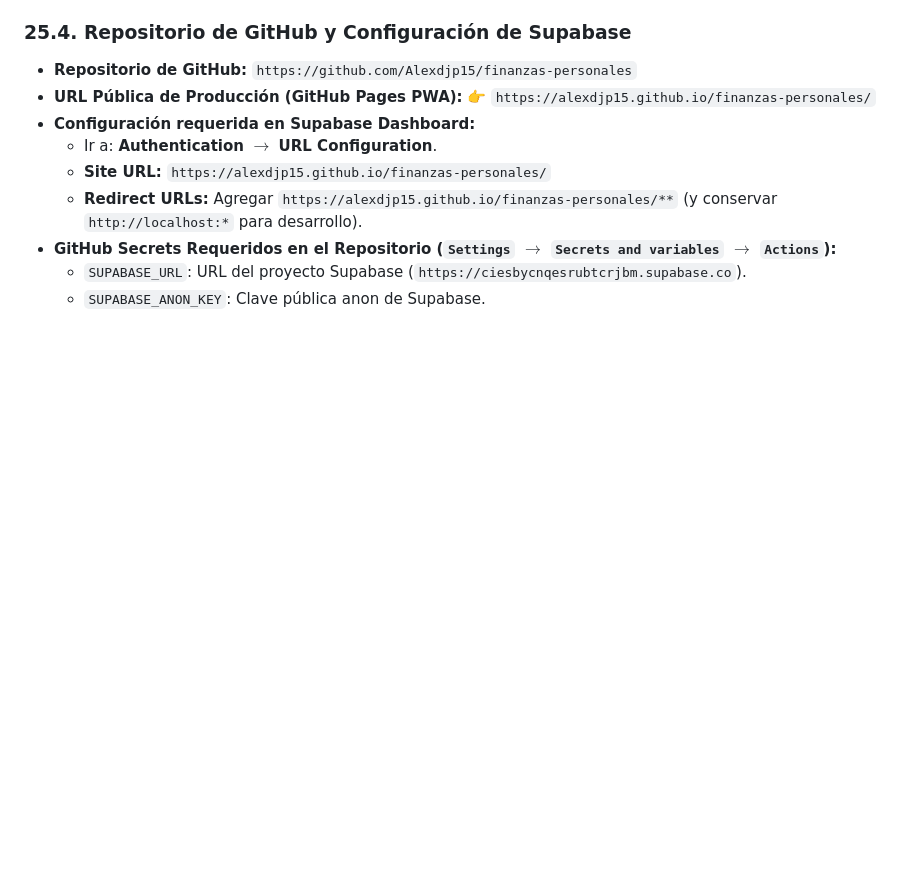
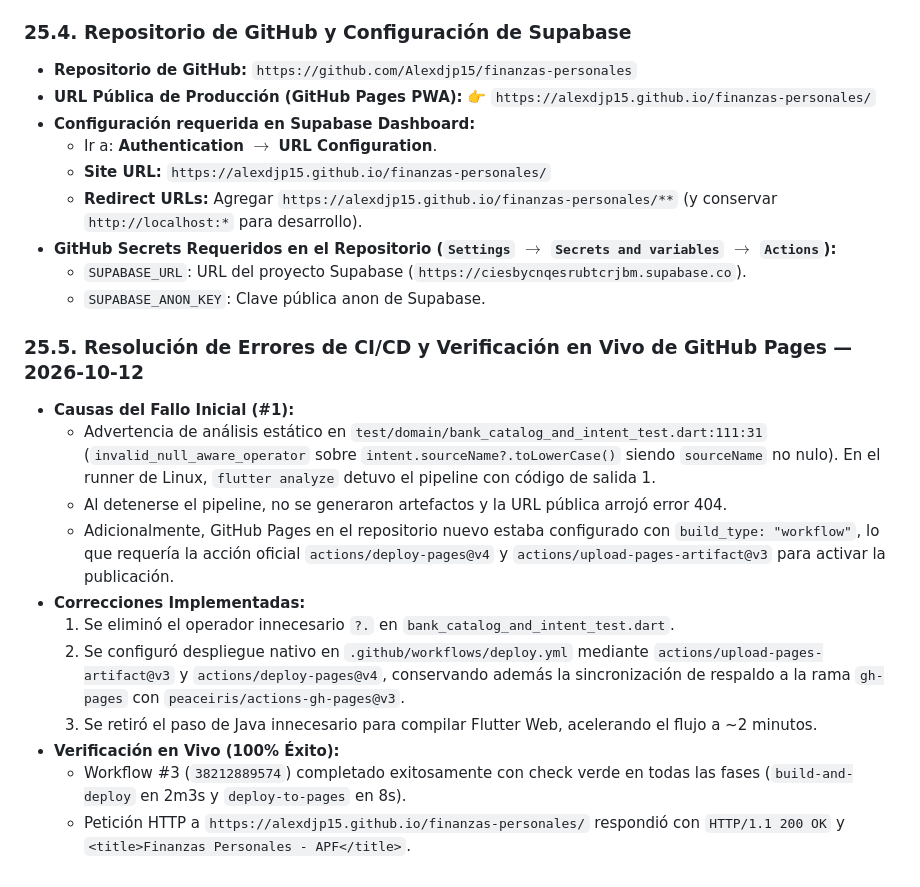
Before and after one commit to Alexdjp15/finanzas-personales, a Markdown page: MEMORY.md, the part around the change. Drawn GitHub-style; blank space fills up the shorter version.

Commit message:
docs: update MEMORY.md with Section 25.5 CI/CD resolution and live verification

```diff
--- a/MEMORY.md
+++ b/MEMORY.md
@@ -863,3 +863,16 @@ Este archivo conserva el contexto histórico, el estado técnico, las decisiones
 - **GitHub Secrets Requeridos en el Repositorio (`Settings` $\rightarrow$ `Secrets and variables` $\rightarrow$ `Actions`):**
   - `SUPABASE_URL`: URL del proyecto Supabase (`https://ciesbycnqesrubtcrjbm.supabase.co`).
   - `SUPABASE_ANON_KEY`: Clave pública anon de Supabase.
+
+### 25.5. Resolución de Errores de CI/CD y Verificación en Vivo de GitHub Pages — 2026-10-12
+- **Causas del Fallo Inicial (#1):**
+  - Advertencia de análisis estático en `test/domain/bank_catalog_and_intent_test.dart:111:31` (`invalid_null_aware_operator` sobre `intent.sourceName?.toLowerCase()` siendo `sourceName` no nulo). En el runner de Linux, `flutter analyze` detuvo el pipeline con código de salida 1.
+  - Al detenerse el pipeline, no se generaron artefactos y la URL pública arrojó error 404.
+  - Adicionalmente, GitHub Pages en el repositorio nuevo estaba configurado con `build_type: "workflow"`, lo que requería la acción oficial `actions/deploy-pages@v4` y `actions/upload-pages-artifact@v3` para activar la publicación.
+- **Correcciones Implementadas:**
+  1. Se eliminó el operador innecesario `?.` en `bank_catalog_and_intent_test.dart`.
+  2. Se configuró despliegue nativo en `.github/workflows/deploy.yml` mediante `actions/upload-pages-artifact@v3` y `actions/deploy-pages@v4`, conservando además la sincronización de respaldo a la rama `gh-pages` con `peaceiris/actions-gh-pages@v3`.
+  3. Se retiró el paso de Java innecesario para compilar Flutter Web, acelerando el flujo a ~2 minutos.
+- **Verificación en Vivo (100% Éxito):**
+  - Workflow #3 (`38212889574`) completado exitosamente con check verde en todas las fases (`build-and-deploy` en 2m3s y `deploy-to-pages` en 8s).
+  - Petición HTTP a `https://alexdjp15.github.io/finanzas-personales/` respondió con `HTTP/1.1 200 OK` y `<title>Finanzas Personales - APF</title>`.
```
